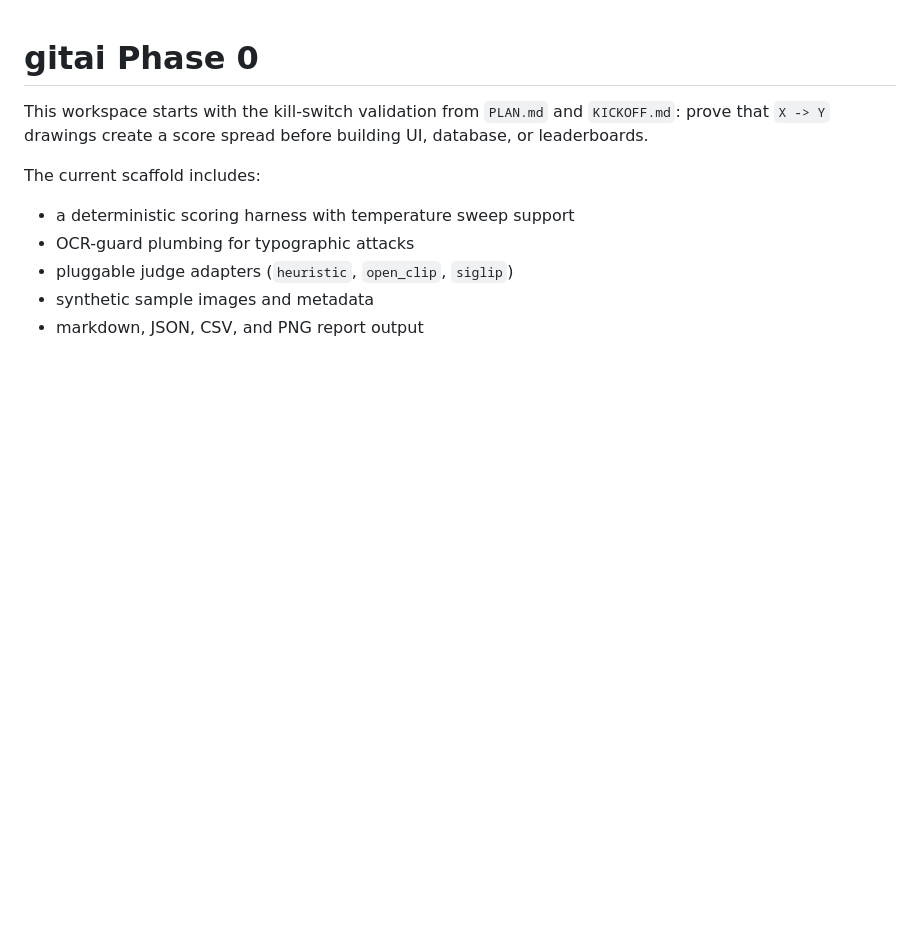
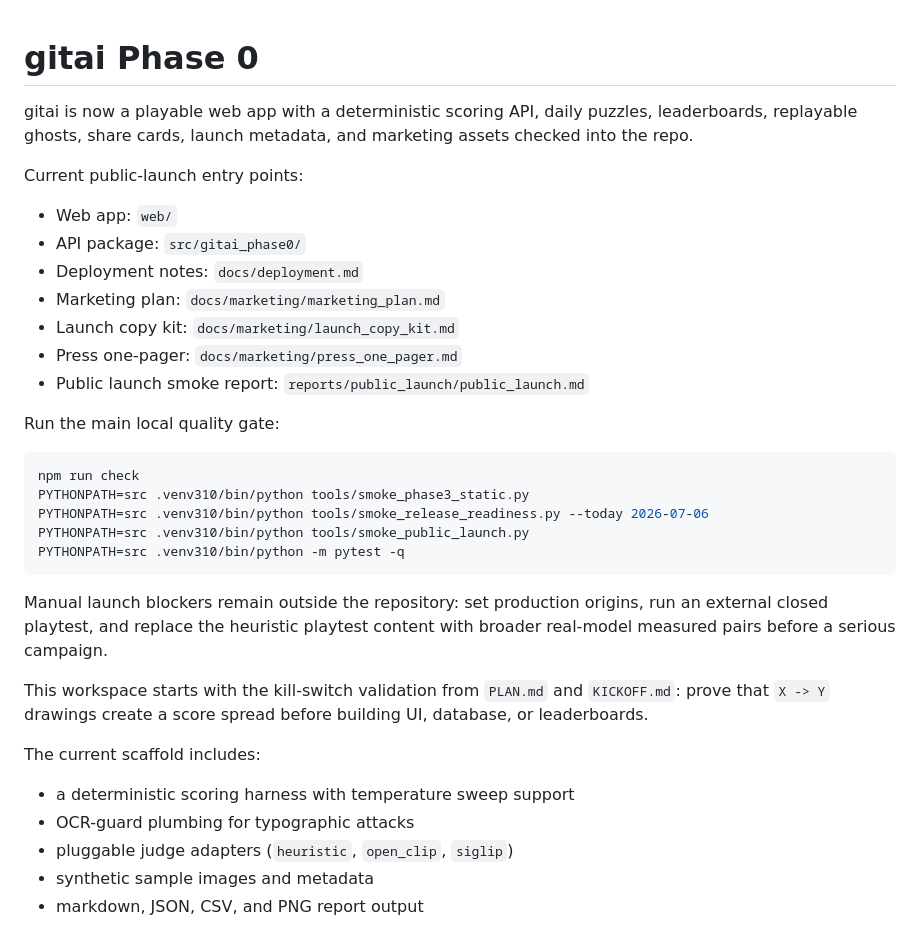
Before and after one commit to takepon7/takepon7.github.io, a Markdown page: README.md, the part around the change. Rendered like a GitHub page; blank space fills up the shorter version.

Commit message:
Document current launch readiness

````diff
--- a/README.md
+++ b/README.md
@@ -1,4 +1,32 @@
 # gitai Phase 0
+
+gitai is now a playable web app with a deterministic scoring API, daily puzzles,
+leaderboards, replayable ghosts, share cards, launch metadata, and marketing
+assets checked into the repo.
+
+Current public-launch entry points:
+
+- Web app: `web/`
+- API package: `src/gitai_phase0/`
+- Deployment notes: `docs/deployment.md`
+- Marketing plan: `docs/marketing/marketing_plan.md`
+- Launch copy kit: `docs/marketing/launch_copy_kit.md`
+- Press one-pager: `docs/marketing/press_one_pager.md`
+- Public launch smoke report: `reports/public_launch/public_launch.md`
+
+Run the main local quality gate:
+
+```bash
+npm run check
+PYTHONPATH=src .venv310/bin/python tools/smoke_phase3_static.py
+PYTHONPATH=src .venv310/bin/python tools/smoke_release_readiness.py --today 2026-07-06
+PYTHONPATH=src .venv310/bin/python tools/smoke_public_launch.py
+PYTHONPATH=src .venv310/bin/python -m pytest -q
+```
+
+Manual launch blockers remain outside the repository: set production origins,
+run an external closed playtest, and replace the heuristic playtest content with
+broader real-model measured pairs before a serious campaign.
 
 This workspace starts with the kill-switch validation from `PLAN.md` and
 `KICKOFF.md`: prove that `X -> Y` drawings create a score spread before
````
